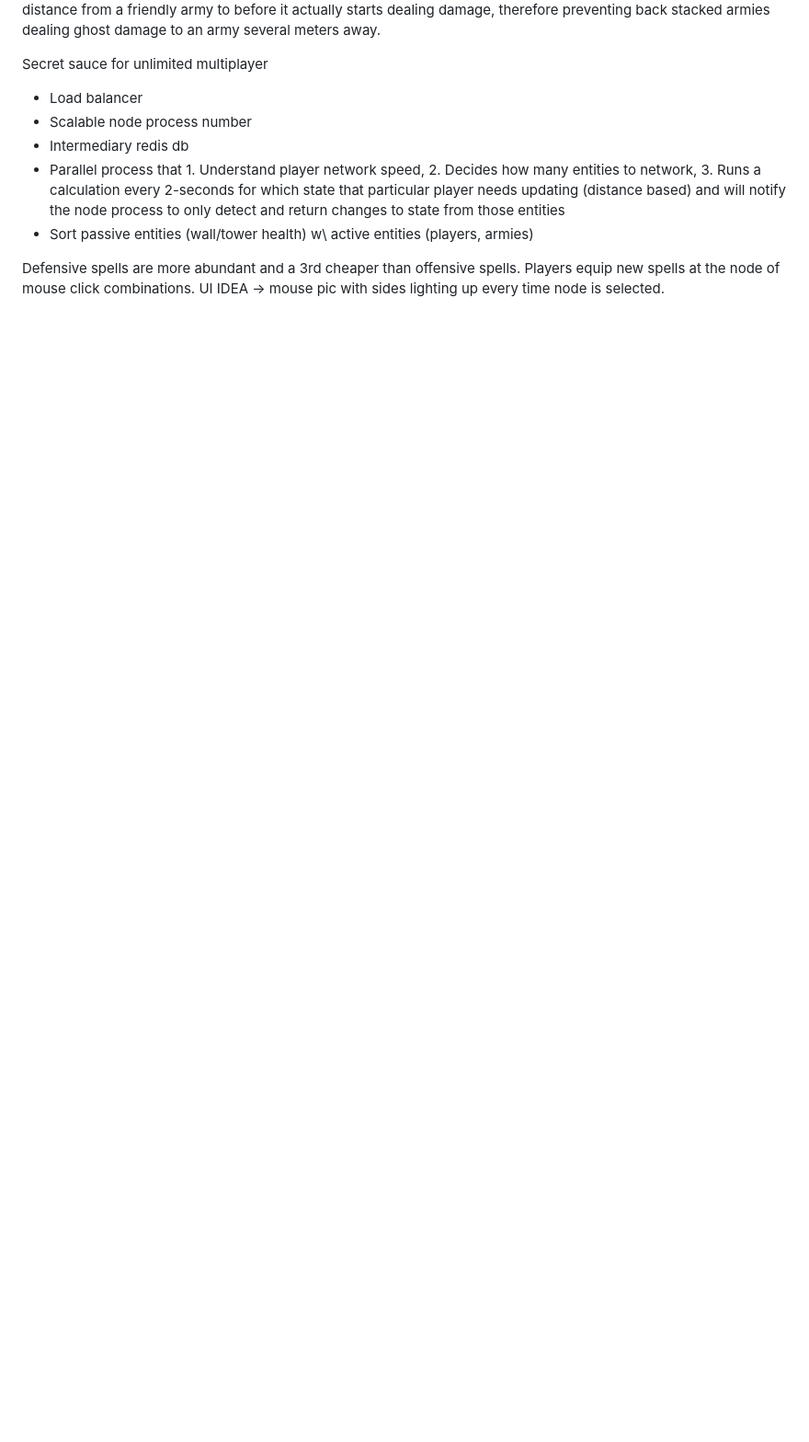
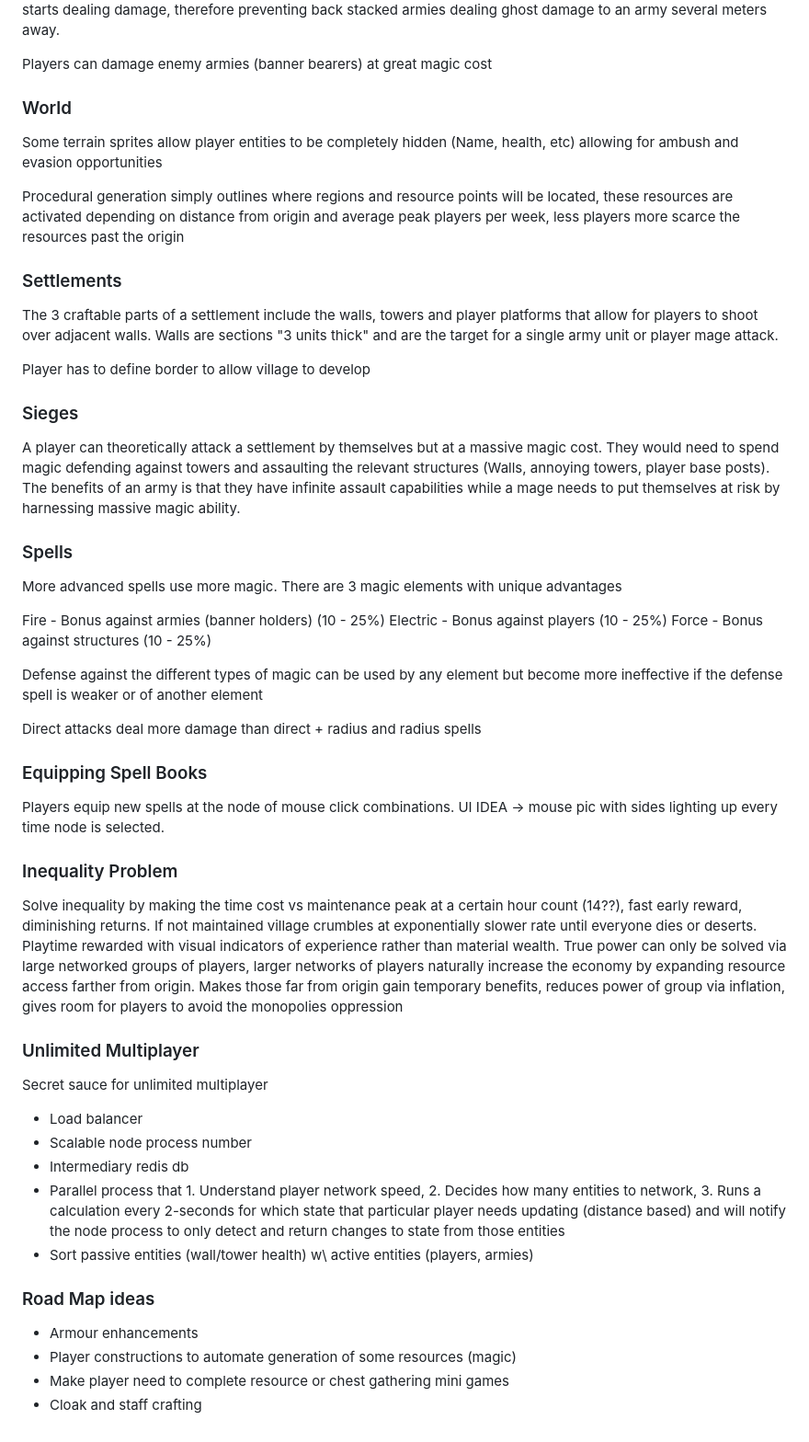
Before and after one commit to emberlight-interactive/swords-and-meadows, a Markdown page: DESIGN.md, the part around one of its changes. Shown at 92% size. GitHub-like rendering; blank space fills up the shorter version.

```diff
--- a/DESIGN.md
+++ b/DESIGN.md
@@ -88,5 +167,46 @@ Killing players route the enemy army after a few seconds. Players who run away h
 WHen a player engages an enemy army it needs to be a certain distance from a friendly army to before it actually starts dealing damage, therefore preventing back stacked armies dealing ghost damage to an army several meters away.
 
+Players can damage enemy armies (banner bearers) at great magic cost
+
+### World
+
+Some terrain sprites allow player entities to be completely hidden (Name, health, etc) allowing for ambush and evasion opportunities
+
+Procedural generation simply outlines where regions and resource points will be located, these resources are activated depending on distance from origin and average peak players per week, less players more scarce the resources past the origin
+
+### Settlements
+
+The 3 craftable parts of a settlement include the walls, towers and player platforms that allow for players to shoot over adjacent walls. Walls are sections "3 units thick" and are the target for a single army unit or player mage attack.
+
+Player has to define border to allow village to develop
+
+### Sieges
+
+A player can theoretically attack a settlement by themselves but at a massive magic cost. They would need to spend magic defending against towers and assaulting the relevant structures (Walls, annoying towers, player base posts). The benefits of an army is that they have infinite assault capabilities while a mage needs to put themselves at risk by harnessing massive magic ability.
+
+
+### Spells
+
+More advanced spells use more magic. There are 3 magic elements with unique advantages
+
+Fire - Bonus against armies (banner holders) (10 - 25%)
+Electric - Bonus against players (10 - 25%)
+Force - Bonus against structures (10 - 25%)
+
+Defense against the different types of magic can be used by any element but become more ineffective if the defense spell is weaker or of another element
+
+Direct attacks deal more damage than direct + radius and radius spells
+
+
+### Equipping Spell Books
+
+Players equip new spells at the node of mouse click combinations. UI IDEA -> mouse pic with sides lighting up every time node is selected.
+
+### Inequality Problem
+
+Solve inequality by making the time cost vs maintenance peak at a certain hour count (14??), fast early reward, diminishing returns. If not maintained village crumbles at exponentially slower rate until everyone dies or deserts. Playtime rewarded with visual indicators of experience rather than material wealth. True power can only be solved via large networked groups of players, larger networks of players naturally increase the economy by expanding resource access farther from origin. Makes those far from origin gain temporary benefits, reduces power of group via inflation, gives room for players to avoid the monopolies oppression
+
+### Unlimited Multiplayer
 
 Secret sauce for unlimited multiplayer
 
@@ -96,5 +216,9 @@ Secret sauce for unlimited multiplayer
 - Parallel process that 1. Understand player network speed, 2. Decides how many entities to network, 3. Runs a calculation every 2-seconds for which state that particular player needs updating (distance based) and will notify the node process to only detect and return changes to state from those entities
 - Sort passive entities (wall/tower health) w\ active entities (players, armies)
 
+### Road Map ideas
 
-Defensive spells are more abundant and a 3rd cheaper than offensive spells. Players equip new spells at the node of mouse click combinations. UI IDEA -> mouse pic with sides lighting up every time node is selected.
+- Armour enhancements
+- Player constructions to automate generation of some resources (magic)
+- Make player need to complete resource or chest gathering mini games
+- Cloak and staff crafting
```
Also changed, not shown: other parts of DESIGN.md (+86 -7 lines).
